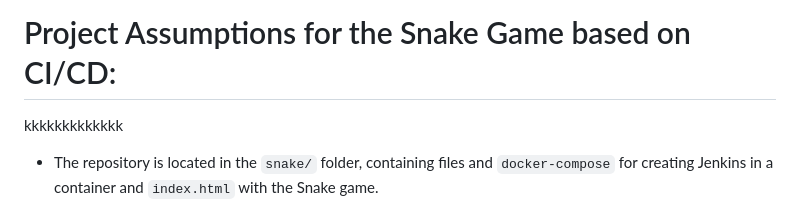
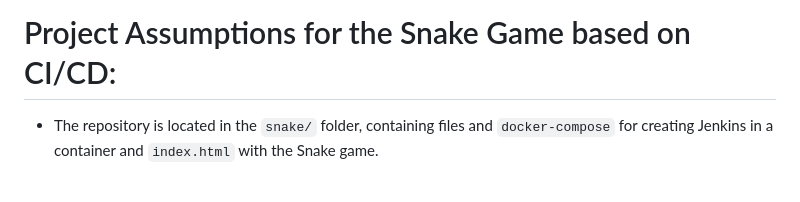
Before and after one commit to DanyAAD90/snakecicd, a Markdown page: README.md, the part around the change. Drawn GitHub-style; blank space fills up the shorter version.

Commit message:
Updated file: /home/tms_master_1/snake/.git/COMMIT_EDITMSG

```diff
--- a/README.md
+++ b/README.md
@@ -1,5 +1,5 @@
 # Project Assumptions for the Snake Game based on CI/CD:
-kkkkkkkkkkkkk
+
 - The repository is located in the `snake/` folder, containing files and `docker-compose` for creating Jenkins in a container and `index.html` with the Snake game.
 - Any change in `index.html` or any file in the local repository triggers an automatic commit and push to GitHub using the `auto_commit.service` configured in `systemd`.
 
```
